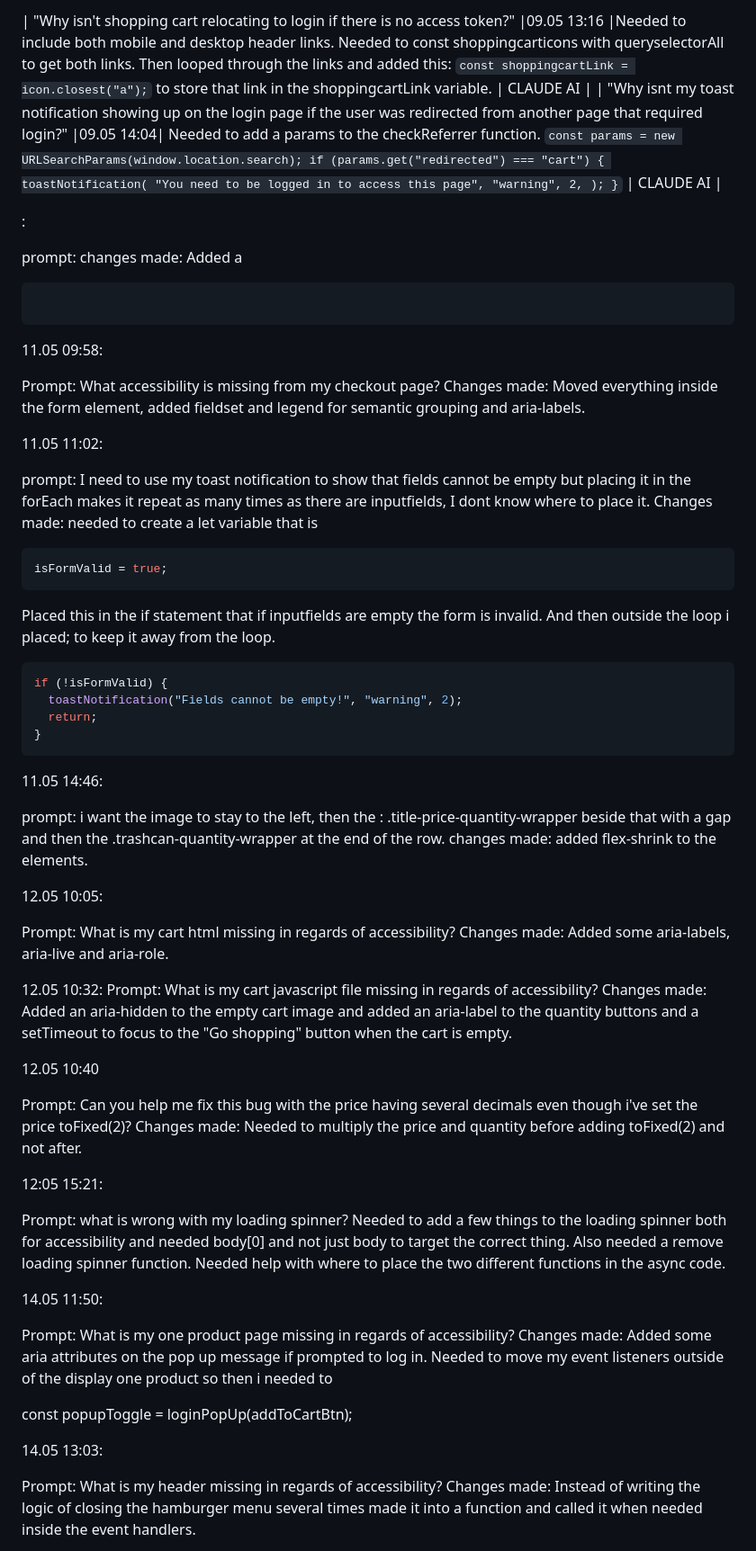
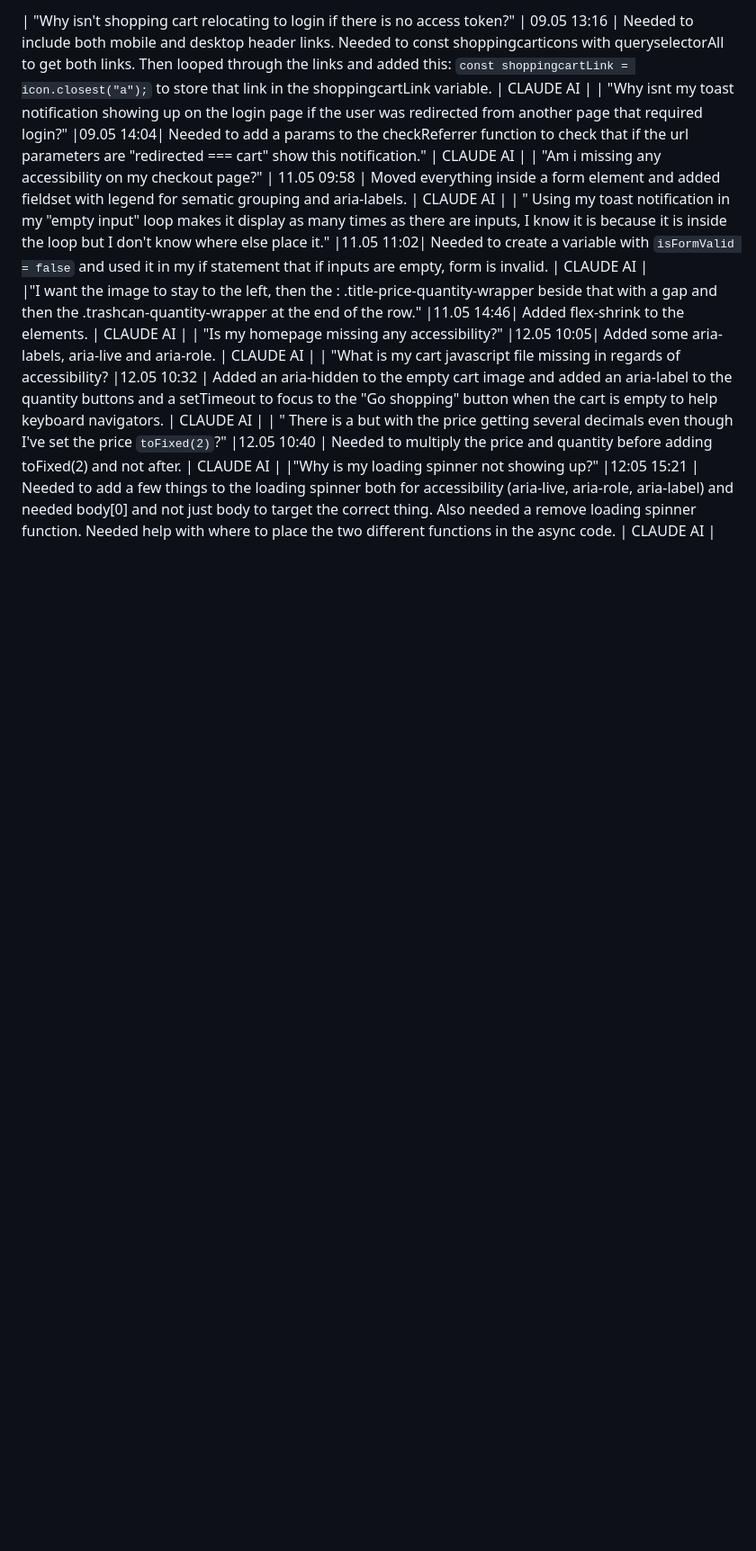
Before and after one commit to IngerMathildeEiklund/exam-project-1, a Markdown page: AI_LOG.md, the part around one of its changes. Shown at 90% size. Rendered like a GitHub page; blank space fills up the shorter version.

````diff
--- a/AI_LOG.md
+++ b/AI_LOG.md
@@ -20,69 +20,11 @@ AI LOG
 
-| "Why isn't shopping cart relocating to login if there is no access token?" |09.05 13:16 |Needed to include both mobile and desktop header links. Needed to const shoppingcarticons with queryselectorAll to get both links. Then looped through the links and added this: `const shoppingcartLink = icon.closest("a");` to store that link in the shoppingcartLink variable. | CLAUDE AI |
-| "Why isnt my toast notification showing up on the login page if the user was redirected from another page that required login?" |09.05 14:04| Needed to add a params to the checkReferrer function. `const params = new URLSearchParams(window.location.search);
-if (params.get("redirected") === "cart") {
-  toastNotification(
-    "You need to be logged in to access this page",
-    "warning",
-    2,
-  );
-}` | CLAUDE AI |
+| "Why isn't shopping cart relocating to login if there is no access token?" | 09.05 13:16 | Needed to include both mobile and desktop header links. Needed to const shoppingcarticons with queryselectorAll to get both links. Then looped through the links and added this: `const shoppingcartLink = icon.closest("a");` to store that link in the shoppingcartLink variable. | CLAUDE AI |
+| "Why isnt my toast notification showing up on the login page if the user was redirected from another page that required login?" |09.05 14:04| Needed to add a params to the checkReferrer function to check that if the url parameters are "redirected === cart" show this notification." | CLAUDE AI |
+| "Am i missing any accessibility on my checkout page?" | 11.05 09:58 | Moved everything inside a form element and added fieldset with legend for sematic grouping and aria-labels. | CLAUDE AI |
+| " Using my toast notification in my "empty input" loop makes it display as many times as there are inputs, I know it is because it is inside the loop but I don't know where else place it." |11.05 11:02| Needed to create a variable with `isFormValid = false` and used it in my if statement that if inputs are empty, form is invalid. | CLAUDE AI |
+|"I want the image to stay to the left, then the : .title-price-quantity-wrapper beside that with a gap and then the .trashcan-quantity-wrapper at the end of the row." |11.05 14:46| Added flex-shrink to the elements. | CLAUDE AI |
+| "Is my homepage missing any accessibility?" |12.05 10:05| Added some aria-labels, aria-live and aria-role. | CLAUDE AI |
+| "What is my cart javascript file missing in regards of accessibility? |12.05 10:32 | Added an aria-hidden to the empty cart image and added an aria-label to the quantity buttons and a setTimeout to focus to the "Go shopping" button when the cart is empty to help keyboard navigators. | CLAUDE AI |
+| " There is a but with the price getting several decimals even though I've set the price `toFixed(2)`?" |12.05 10:40 | Needed to multiply the price and quantity before adding toFixed(2) and not after. | CLAUDE AI |
+|"Why is my loading spinner not showing up?" |12:05 15:21 | Needed to add a few things to the loading spinner both for accessibility (aria-live, aria-role, aria-label) and needed body[0] and not just body to target the correct thing. Also needed a remove loading spinner function. Needed help with where to place the two different functions in the async code. | CLAUDE AI |
 
-:
-
-prompt: changes made: Added a
-
-```js
-
-```
-
-11.05 09:58:
-
-Prompt: What accessibility is missing from my checkout page? Changes made: Moved everything inside the form element, added fieldset and legend for semantic grouping and aria-labels.
-
-11.05 11:02:
-
-prompt: I need to use my toast notification to show that fields cannot be empty but placing it in the forEach makes it repeat as many times as there are inputfields, I dont know where to place it. Changes made: needed to create a let variable that is
-
-```js
-isFormValid = true;
-```
-
-Placed this in the if statement that if inputfields are empty the form is invalid. And then outside the loop i placed; to keep it away from the loop.
-
-```js
-if (!isFormValid) {
-  toastNotification("Fields cannot be empty!", "warning", 2);
-  return;
-}
-```
-
-11.05 14:46:
-
-prompt: i want the image to stay to the left, then the : .title-price-quantity-wrapper beside that with a gap and then the .trashcan-quantity-wrapper at the end of the row. changes made: added flex-shrink to the elements.
-
-12.05 10:05:
-
-Prompt: What is my cart html missing in regards of accessibility? Changes made: Added some aria-labels, aria-live and aria-role.
-
-12.05 10:32:
-Prompt: What is my cart javascript file missing in regards of accessibility? Changes made: Added an aria-hidden to the empty cart image and added an aria-label to the quantity buttons and a setTimeout to focus to the "Go shopping" button when the cart is empty.
-
-12.05 10:40
-
-Prompt: Can you help me fix this bug with the price having several decimals even though i've set the price toFixed(2)? Changes made: Needed to multiply the price and quantity before adding toFixed(2) and not after.
-
-12:05 15:21:
-
-Prompt: what is wrong with my loading spinner? Needed to add a few things to the loading spinner both for accessibility and needed body[0] and not just body to target the correct thing. Also needed a remove loading spinner function. Needed help with where to place the two different functions in the async code.
-
-14.05 11:50:
-
-Prompt: What is my one product page missing in regards of accessibility? Changes made: Added some aria attributes on the pop up message if prompted to log in. Needed to move my event listeners outside of the display one product so then i needed to
-
-const popupToggle = loginPopUp(addToCartBtn);
-
-14.05 13:03:
-
-Prompt: What is my header missing in regards of accessibility? Changes made: Instead of writing the logic of closing the hamburger menu several times made it into a function and called it when needed inside the event handlers.
-
````
Also changed, not shown: other parts of AI_LOG.md (+24 -43 lines).
